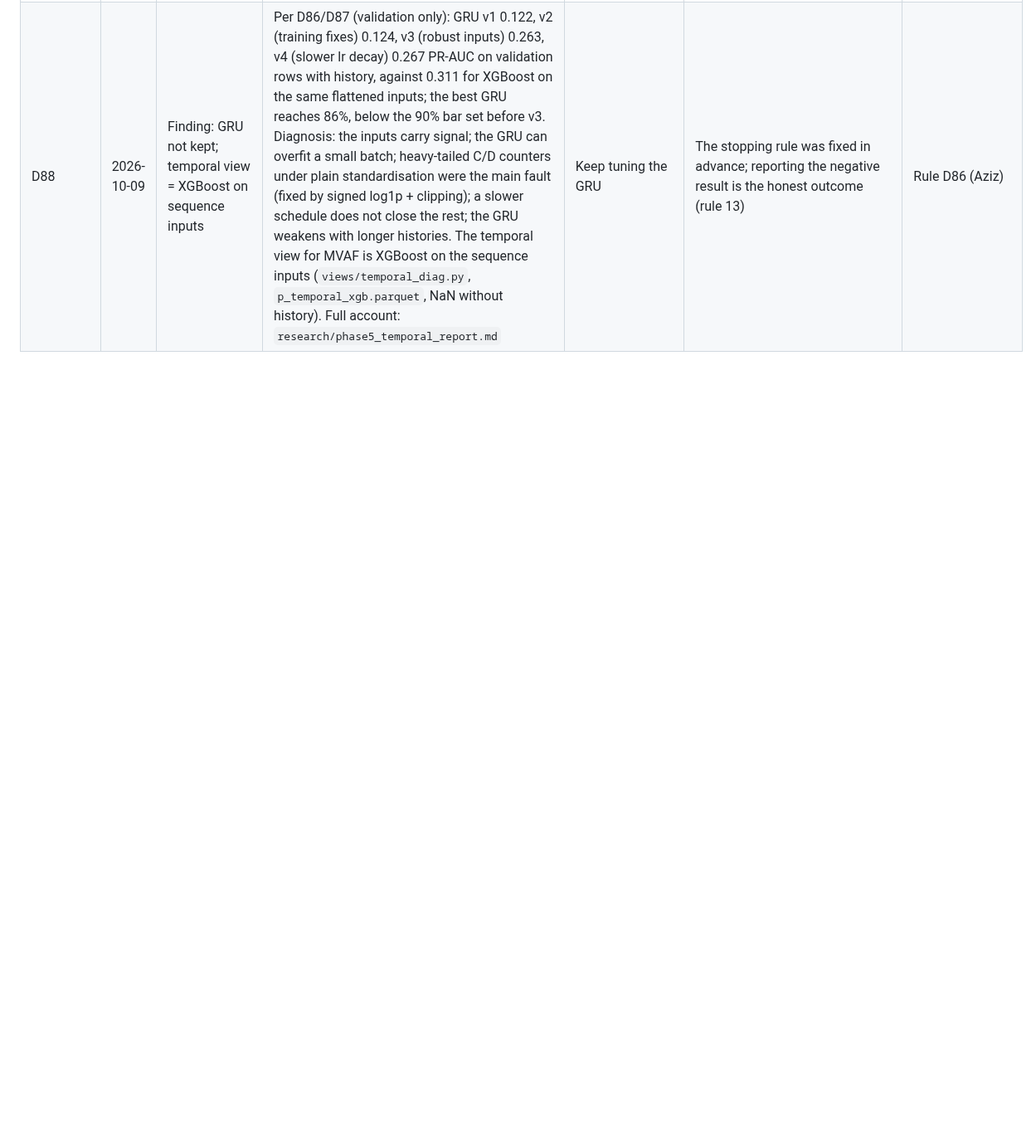
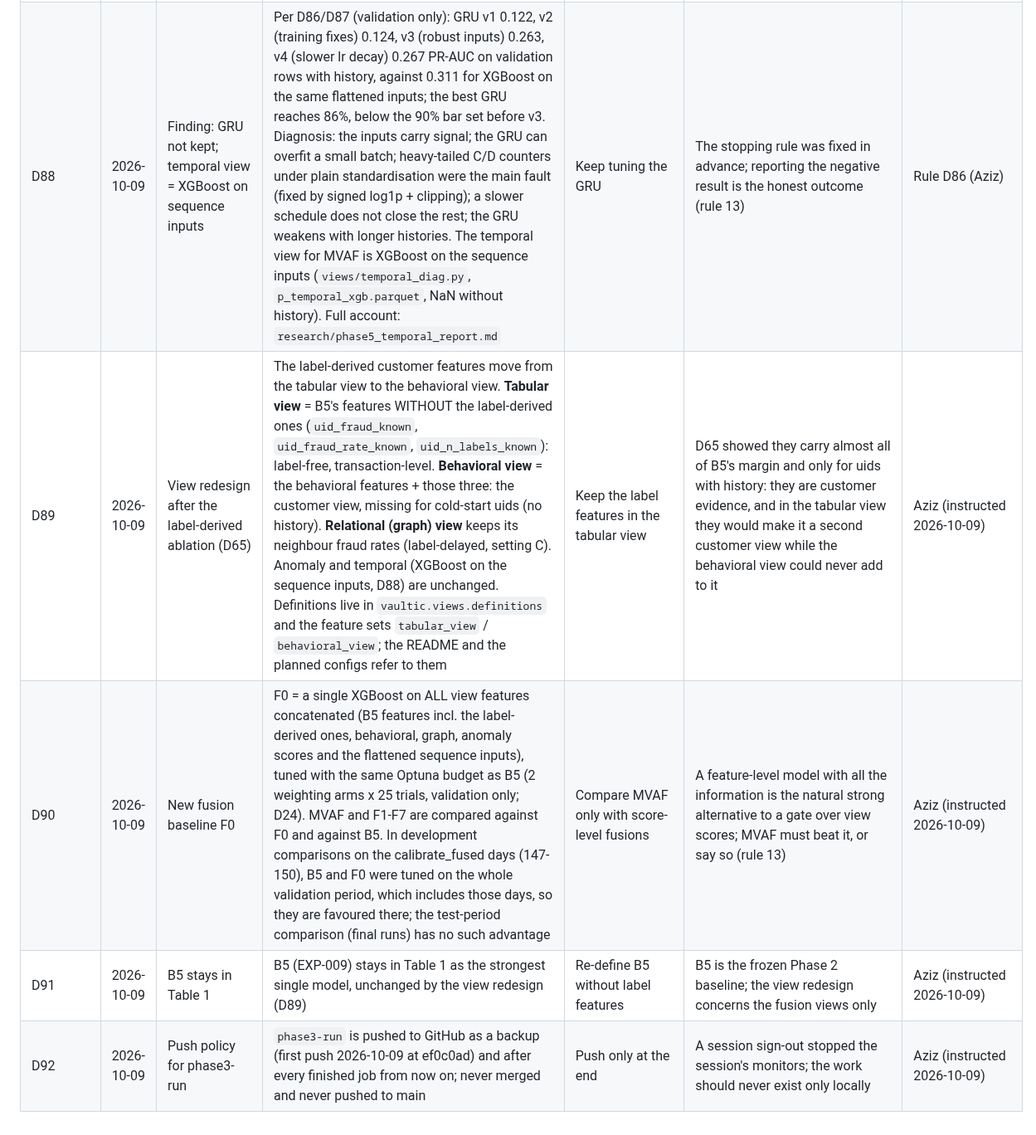
Before and after one commit to Aziz-ahmad555/vaultic-fraud-detection, a Markdown page: research/decisions.md, the part around the change. Shown at 83% size. Drawn GitHub-style; blank space fills up the shorter version.

Commit message:
Decisions D89-D92: view redesign, F0 baseline, B5 stays, push policy
Co-Authored-By: Claude Opus 5.5 <noreply@anthropic.com>

```diff
--- a/research/decisions.md
+++ b/research/decisions.md
@@ -95,3 +95,7 @@ Entries marked **NEEDS CONFIRMATION** are provisional until Aziz confirms them.
 | D86 | 2026-10-09 | GRU stopping rule (logged before seeing v3's result) | The GRU is kept as the temporal view only if GRU v3 (signed log1p + clipping, D85, with the step-3 training settings) reaches at least about 90% of the XGBoost same-inputs validation PR-AUC (0.9 x 0.311 = 0.28 on the validation rows with history, D74). If not, exactly ONE more targeted attempt (v4) is allowed. After that, the temporal view for MVAF is XGBoost on the sequence inputs (`views/temporal_diag.py` inputs), and every GRU attempt (v1 original, v2 training fixes, v3 robust inputs, v4 if any) and the diagnosis are reported as a finding here and in the Phase 5 report. Thresholds and attempts use validation only | Keep tuning the GRU until it matches | Bounds the search so the GRU is not tuned to a target after seeing results; the fallback view keeps MVAF's temporal input usable | Aziz (instructed 2026-10-09, before v3 ran) |
 | D87 | 2026-10-09 | GRU v3 result and the one allowed v4 (D86), logged before v4 runs | v3 (robust inputs, D85, + step-3 settings): validation PR-AUC 0.263 on rows with history (1-4 past 0.322, 5-19 0.258, 20+ 0.141), up from 0.122 (v1) and 0.124 (v2); 0.263 / 0.311 = 85% of the XGBoost same-inputs baseline, below the 90% (0.28) bar of D86. Its early-stopping curve was still rising slowly when it stopped at epoch 37 (best 0.356 at epoch 32), with the learning rate decayed by 0.9 per epoch to about 3e-5. The single targeted v4 changes only the schedule: lr decay 0.97 per epoch, patience 8, up to 80 epochs (everything else as v3). If v4 is below 0.28, the temporal view for MVAF is XGBoost on the sequence inputs (D86) | Change capacity or inputs in v4 | The curve points at the learning-rate schedule; one change keeps the attempt targeted | Default (rule D86) |
 | D88 | 2026-10-09 | Finding: GRU not kept; temporal view = XGBoost on sequence inputs | Per D86/D87 (validation only): GRU v1 0.122, v2 (training fixes) 0.124, v3 (robust inputs) 0.263, v4 (slower lr decay) 0.267 PR-AUC on validation rows with history, against 0.311 for XGBoost on the same flattened inputs; the best GRU reaches 86%, below the 90% bar set before v3. Diagnosis: the inputs carry signal; the GRU can overfit a small batch; heavy-tailed C/D counters under plain standardisation were the main fault (fixed by signed log1p + clipping); a slower schedule does not close the rest; the GRU weakens with longer histories. The temporal view for MVAF is XGBoost on the sequence inputs (`views/temporal_diag.py`, `p_temporal_xgb.parquet`, NaN without history). Full account: `research/phase5_temporal_report.md` | Keep tuning the GRU | The stopping rule was fixed in advance; reporting the negative result is the honest outcome (rule 13) | Rule D86 (Aziz) |
+| D89 | 2026-10-09 | View redesign after the label-derived ablation (D65) | The label-derived customer features move from the tabular view to the behavioral view. **Tabular view** = B5's features WITHOUT the label-derived ones (`uid_fraud_known`, `uid_fraud_rate_known`, `uid_n_labels_known`): label-free, transaction-level. **Behavioral view** = the behavioral features + those three: the customer view, missing for cold-start uids (no history). **Relational (graph) view** keeps its neighbour fraud rates (label-delayed, setting C). Anomaly and temporal (XGBoost on the sequence inputs, D88) are unchanged. Definitions live in `vaultic.views.definitions` and the feature sets `tabular_view` / `behavioral_view`; the README and the planned configs refer to them | Keep the label features in the tabular view | D65 showed they carry almost all of B5's margin and only for uids with history: they are customer evidence, and in the tabular view they would make it a second customer view while the behavioral view could never add to it | Aziz (instructed 2026-10-09) |
+| D90 | 2026-10-09 | New fusion baseline F0 | F0 = a single XGBoost on ALL view features concatenated (B5 features incl. the label-derived ones, behavioral, graph, anomaly scores and the flattened sequence inputs), tuned with the same Optuna budget as B5 (2 weighting arms x 25 trials, validation only; D24). MVAF and F1-F7 are compared against F0 and against B5. In development comparisons on the calibrate_fused days (147-150), B5 and F0 were tuned on the whole validation period, which includes those days, so they are favoured there; the test-period comparison (final runs) has no such advantage | Compare MVAF only with score-level fusions | A feature-level model with all the information is the natural strong alternative to a gate over view scores; MVAF must beat it, or say so (rule 13) | Aziz (instructed 2026-10-09) |
+| D91 | 2026-10-09 | B5 stays in Table 1 | B5 (EXP-009) stays in Table 1 as the strongest single model, unchanged by the view redesign (D89) | Re-define B5 without label features | B5 is the frozen Phase 2 baseline; the view redesign concerns the fusion views only | Aziz (instructed 2026-10-09) |
+| D92 | 2026-10-09 | Push policy for phase3-run | `phase3-run` is pushed to GitHub as a backup (first push 2026-10-09 at ef0c0ad) and after every finished job from now on; never merged and never pushed to main | Push only at the end | A session sign-out stopped the session's monitors; the work should never exist only locally | Aziz (instructed 2026-10-09) |
```
Also changed, not shown: research/experiment_log.md (+1 -0 lines).
